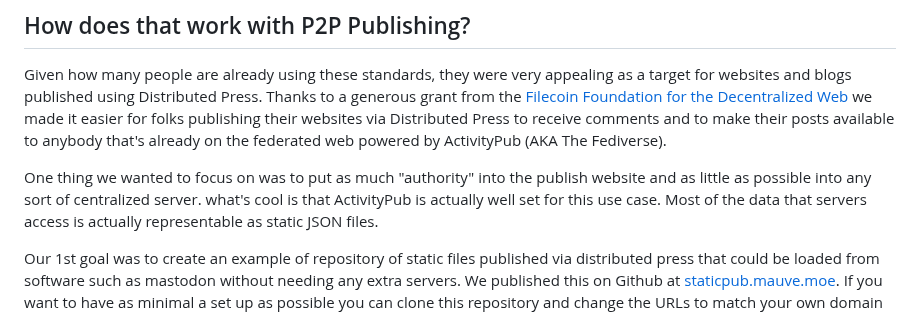
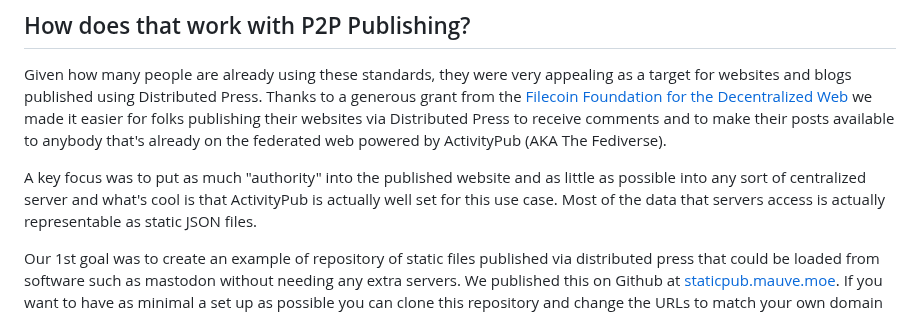
Before and after one commit to RangerMauve/blog.mauve.moe, a Markdown page: posts/distributed-press-social-inbox.md, the part around the change. GitHub-like rendering.

Commit message:
Update posts/distributed-press-social-inbox.md
Co-authored-by: andi a <andi@hypha.coop>

```diff
--- a/posts/distributed-press-social-inbox.md
+++ b/posts/distributed-press-social-inbox.md
@@ -15,8 +15,7 @@ At the core of this are the ActivityPub and ActivityStreams standards that dicta
 
 Given how many people are already using these standards, they were very appealing as a target for websites and blogs published using Distributed Press. Thanks to a generous grant from the [Filecoin Foundation for the Decentralized Web](https://www.ffdweb.org/) we made it easier for folks publishing their websites via Distributed Press to receive comments and to make their posts available to anybody that's already on the federated web powered by ActivityPub (AKA The Fediverse).
 
-One thing we wanted to focus on was to put as much "authority" into the publish website and as little as possible into any sort of centralized server.
-what's cool is that ActivityPub is actually well set for this use case.
+A key focus was to put as much "authority" into the published website and as little as possible into any sort of centralized server and what's cool is that ActivityPub is actually well set for this use case.
 Most of the data that servers access is actually representable as static JSON files.
 
 Our 1st goal was to create an example of repository of static files published via distributed press that could be loaded from software such as mastodon without needing any extra servers.
```
